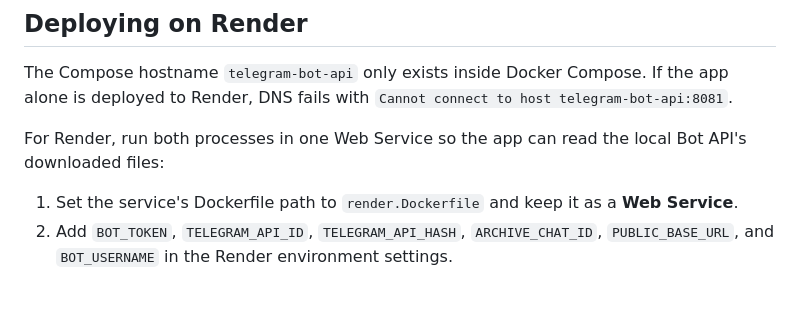
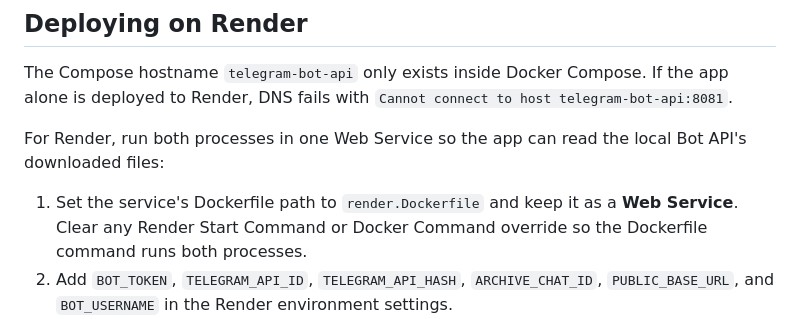
Before and after one commit to suryaprakash-it/telebot2, a Markdown page: README.md, the part around the change. Drawn GitHub-style; blank space fills up the shorter version.

```diff
--- a/README.md
+++ b/README.md
@@ -46,7 +46,7 @@ The Compose hostname `telegram-bot-api` only exists inside Docker Compose. If th
 
 For Render, run both processes in one Web Service so the app can read the local Bot API's downloaded files:
 
-1. Set the service's Dockerfile path to `render.Dockerfile` and keep it as a **Web Service**.
+1. Set the service's Dockerfile path to `render.Dockerfile` and keep it as a **Web Service**. Clear any Render Start Command or Docker Command override so the Dockerfile command runs both processes.
 2. Add `BOT_TOKEN`, `TELEGRAM_API_ID`, `TELEGRAM_API_HASH`, `ARCHIVE_CHAT_ID`, `PUBLIC_BASE_URL`, and `BOT_USERNAME` in the Render environment settings.
 3. Attach a persistent disk at `/var/lib/telegram-bot-api`. The Render Dockerfile defaults `DATABASE_PATH`, `BOT_API_DATA_DIR`, and `TELEGRAM_API_BASE_URL` to paths and the localhost API endpoint on that disk. If you already set these variables in Render, change them to `/var/lib/telegram-bot-api/files.sqlite3`, `/var/lib/telegram-bot-api`, and `http://127.0.0.1:8081` respectively.
 4. Redeploy. `run-render.sh` starts the local Telegram Bot API and the download app in the same container. Render supplies `PORT` for the public web server.
```
